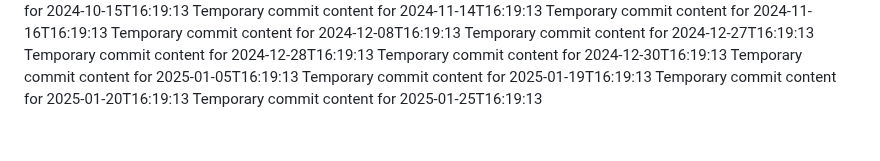
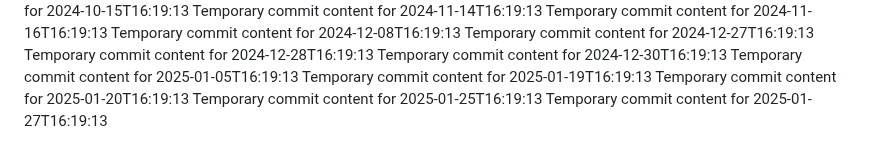
Before and after one commit to hendra12/tech-149-k, a Markdown page: report.md, the part around the change. GitHub-like rendering.

```diff
--- a/report.md
+++ b/report.md
@@ -81,3 +81,4 @@ Temporary commit content for 2025-01-05T16:19:13
 Temporary commit content for 2025-01-19T16:19:13
 Temporary commit content for 2025-01-20T16:19:13
 Temporary commit content for 2025-01-25T16:19:13
+Temporary commit content for 2025-01-27T16:19:13
```
